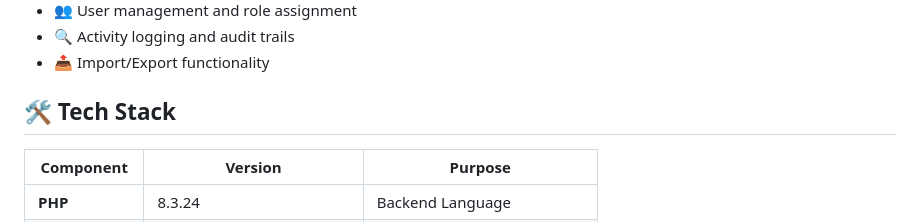
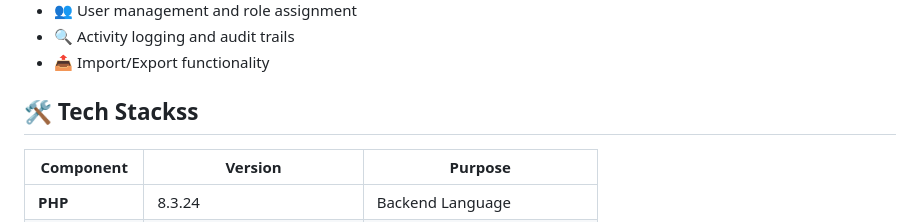
Before and after one commit to marsyaaurel08/jti-port, a Markdown page: README.md, the part around the change. Drawn GitHub-style.

Commit message:
test CICD

```diff
--- a/README.md
+++ b/README.md
@@ -45,7 +45,7 @@
 - 🔍 Activity logging and audit trails
 - 📤 Import/Export functionality
 
-## 🛠 Tech Stack
+## 🛠 Tech Stackss
 
 | Component        | Version                     | Purpose                    |
 | ---------------- | --------------------------- | -------------------------- |
```
